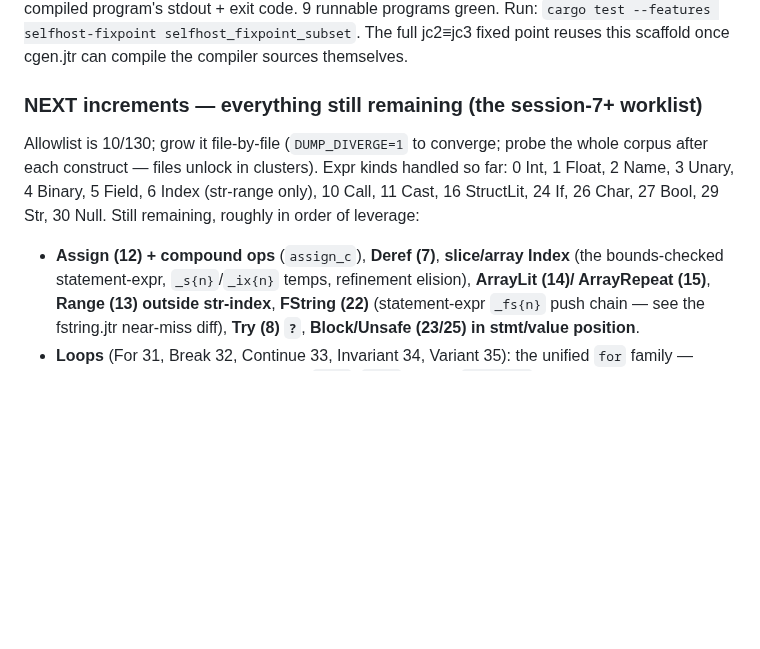
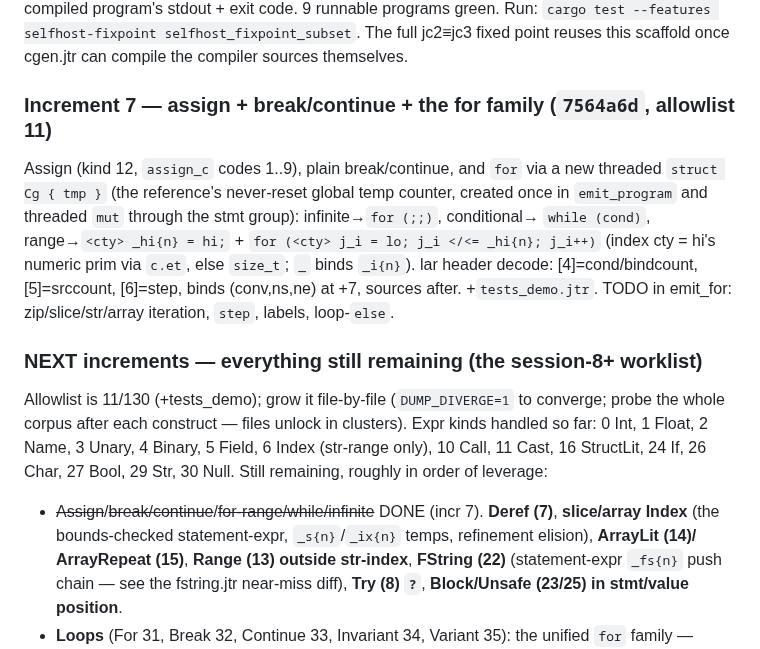
Before and after one commit to AdamEzzat1/Jestyr, a Markdown page: docs/session-notes/jestyr-selfhost-P5-cgen-R2-handoff.md, the part around the change. Rendered like a GitHub page; blank space fills up the shorter version.

Commit message:
docs: P5 increment 7 recorded in the handoff

```diff
--- a/docs/session-notes/jestyr-selfhost-P5-cgen-R2-handoff.md
+++ b/docs/session-notes/jestyr-selfhost-P5-cgen-R2-handoff.md
@@ -114,14 +114,24 @@ gcc builds it (skip library modules — no `int main(` → no link), and the exe
 `cargo test --features selfhost-fixpoint selfhost_fixpoint_subset`. The full jc2≡jc3 fixed point
 reuses this scaffold once cgen.jtr can compile the compiler sources themselves.
 
-### NEXT increments — everything still remaining (the session-7+ worklist)
+### Increment 7 — assign + break/continue + the for family (`7564a6d`, allowlist 11)
 
-Allowlist is 10/130; grow it file-by-file (`DUMP_DIVERGE=1` to converge; probe the whole corpus
+Assign (kind 12, `assign_c` codes 1..9), plain break/continue, and `for` via a new threaded
+`struct Cg { tmp }` (the reference's never-reset global temp counter, created once in
+`emit_program` and threaded `mut` through the stmt group): infinite→`for (;;)`, conditional→
+`while (cond)`, range→`<cty> _hi{n} = hi;` + `for (<cty> j_i = lo; j_i </<= _hi{n}; j_i++)`
+(index cty = hi's numeric prim via `c.et`, else `size_t`; `_` binds `_i{n}`). lar header decode:
+[4]=cond/bindcount, [5]=srccount, [6]=step, binds (conv,ns,ne) at +7, sources after.
++`tests_demo.jtr`. TODO in emit_for: zip/slice/str/array iteration, `step`, labels, loop-`else`.
+
+### NEXT increments — everything still remaining (the session-8+ worklist)
+
+Allowlist is 11/130 (+tests_demo); grow it file-by-file (`DUMP_DIVERGE=1` to converge; probe the whole corpus
 after each construct — files unlock in clusters). Expr kinds handled so far: 0 Int, 1 Float,
 2 Name, 3 Unary, 4 Binary, 5 Field, 6 Index (str-range only), 10 Call, 11 Cast, 16 StructLit,
 24 If, 26 Char, 27 Bool, 29 Str, 30 Null. Still remaining, roughly in order of leverage:
 
-- **Assign (12) + compound ops** (`assign_c`), **Deref (7)**, **slice/array Index** (the
+- ~~Assign~~/~~break/continue~~/~~for-range/while/infinite~~ DONE (incr 7). **Deref (7)**, **slice/array Index** (the
   bounds-checked statement-expr, `_s{n}`/`_ix{n}` temps, refinement elision), **ArrayLit (14)/
   ArrayRepeat (15)**, **Range (13) outside str-index**, **FString (22)** (statement-expr
   `_fs{n}` push chain — see the fstring.jtr near-miss diff), **Try (8) `?`**, **Block/Unsafe
```
